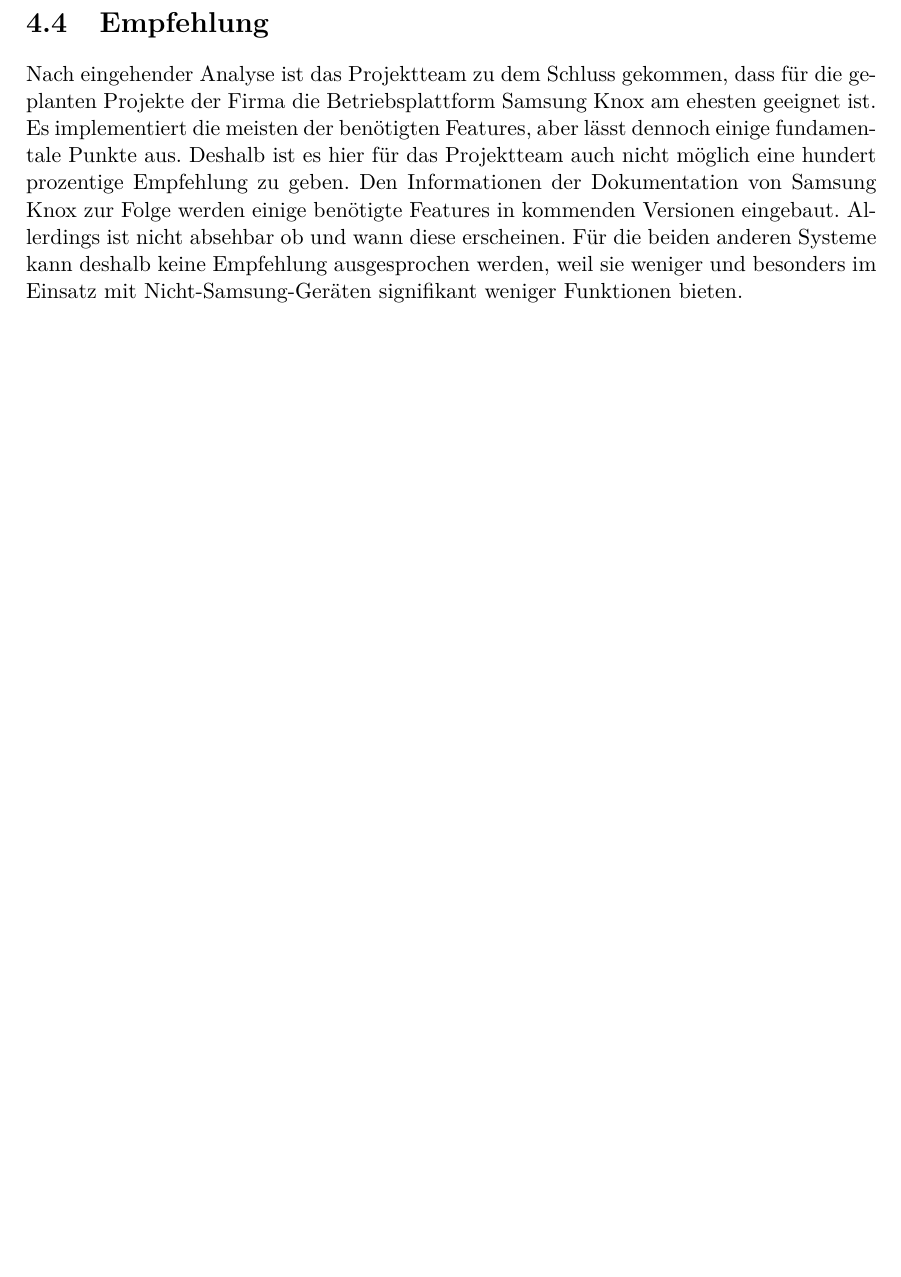
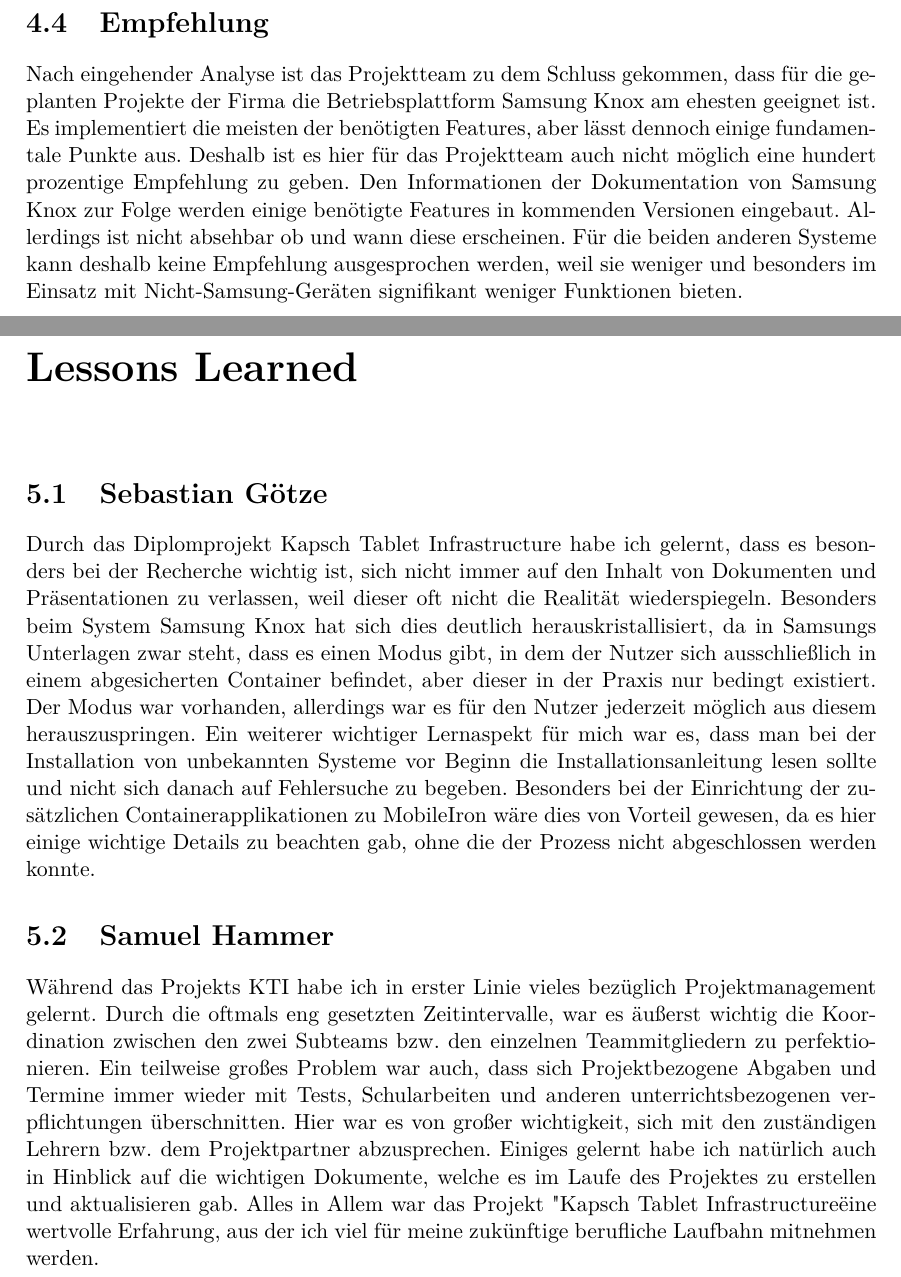
Before and after one commit to MasterExcoder/Diplomarbeit-KTI, a LaTeX thesis (Diplomarbeit_KTI.tex, which reads Kapitel/lessons_learned.tex): part of page 36 of 39 before the commit and two parts of pages 36 and 37 of 41 after it, the two joined at a grey line, cut so that both start at the same text, the shorter picture padded with empty space. Compiled offline with pdfLaTeX.

Commit message:
Lessons Learned von allen Projektmitgliedern hinzugefügt

```diff
--- /dev/null
+++ b/Kapitel/lessons_learned.tex
@@ -0,0 +1,10 @@
+\chapter{Lessons Learned}
+\section{Sebastian Götze}
+Durch das Diplomprojekt Kapsch Tablet Infrastructure habe ich gelernt, dass es besonders bei der Recherche wichtig ist, sich nicht immer auf den Inhalt von Dokumenten und Präsentationen zu verlassen, weil dieser oft nicht die Realität wiederspiegeln. Besonders beim System Samsung Knox hat sich dies deutlich herauskristallisiert, da in Samsungs Unterlagen zwar steht, dass es einen Modus gibt, in dem der Nutzer sich ausschließlich in einem abgesicherten Container befindet, aber dieser in der Praxis nur bedingt existiert. Der Modus war vorhanden, allerdings war es für den Nutzer jederzeit möglich aus diesem herauszuspringen. Ein weiterer wichtiger Lernaspekt für mich war es, dass man bei der Installation von unbekannten Systeme vor Beginn die Installationsanleitung lesen sollte und nicht sich danach auf Fehlersuche zu begeben. Besonders bei der Einrichtung der zusätzlichen Containerapplikationen zu MobileIron wäre dies von Vorteil gewesen, da es hier einige wichtige Details zu beachten gab, ohne die der Prozess nicht abgeschlossen werden konnte.
+\section{Samuel Hammer}
+Während das Projekts KTI habe ich in erster Linie vieles bezüglich Projektmanagement gelernt. Durch die oftmals eng gesetzten Zeitintervalle, war es äußerst wichtig die Koordination zwischen den zwei Subteams bzw. den einzelnen Teammitgliedern zu perfektionieren.
+Ein teilweise großes Problem war auch, dass sich Projektbezogene Abgaben und Termine immer wieder mit Tests, Schularbeiten und anderen unterrichtsbezogenen verpflichtungen überschnitten. Hier war es von großer wichtigkeit, sich mit den zuständigen Lehrern bzw. dem Projektpartner abzusprechen.
+Einiges gelernt habe ich natürlich auch in Hinblick auf die wichtigen Dokumente, welche es im Laufe des Projektes zu erstellen und aktualisieren gab.
+Alles in Allem war das Projekt "Kapsch Tablet Infrastructure" eine wertvolle Erfahrung, aus der ich viel für meine zukünftige berufliche Laufbahn mitnehmen werden.
+
+\newpage
```
Also changed, not shown: Diplomarbeit_KTI.tex (+1 -0 lines), Diplomarbeit_KTI.pdf, Kapitel/lessons_learned.tex (12 more changed lines).
